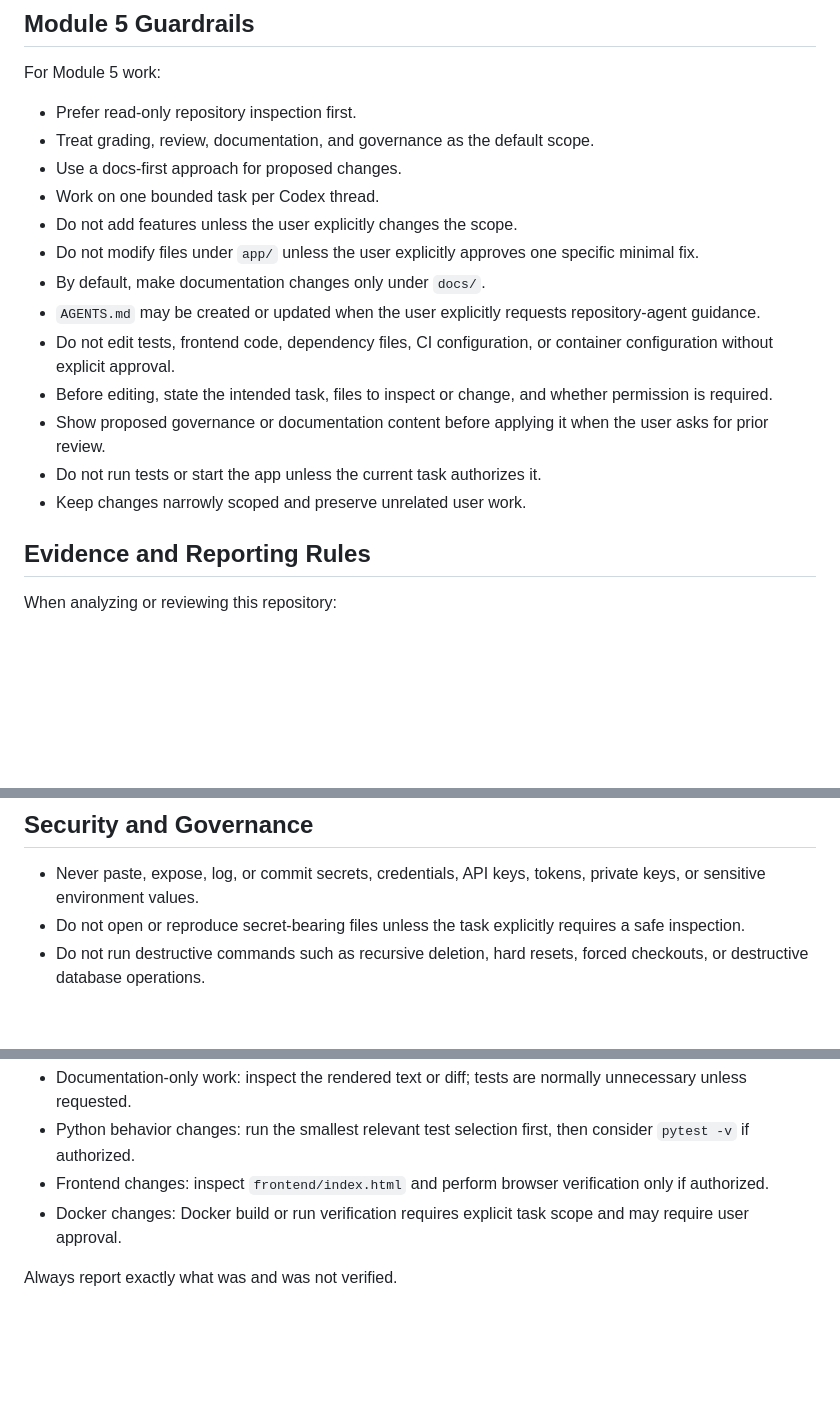
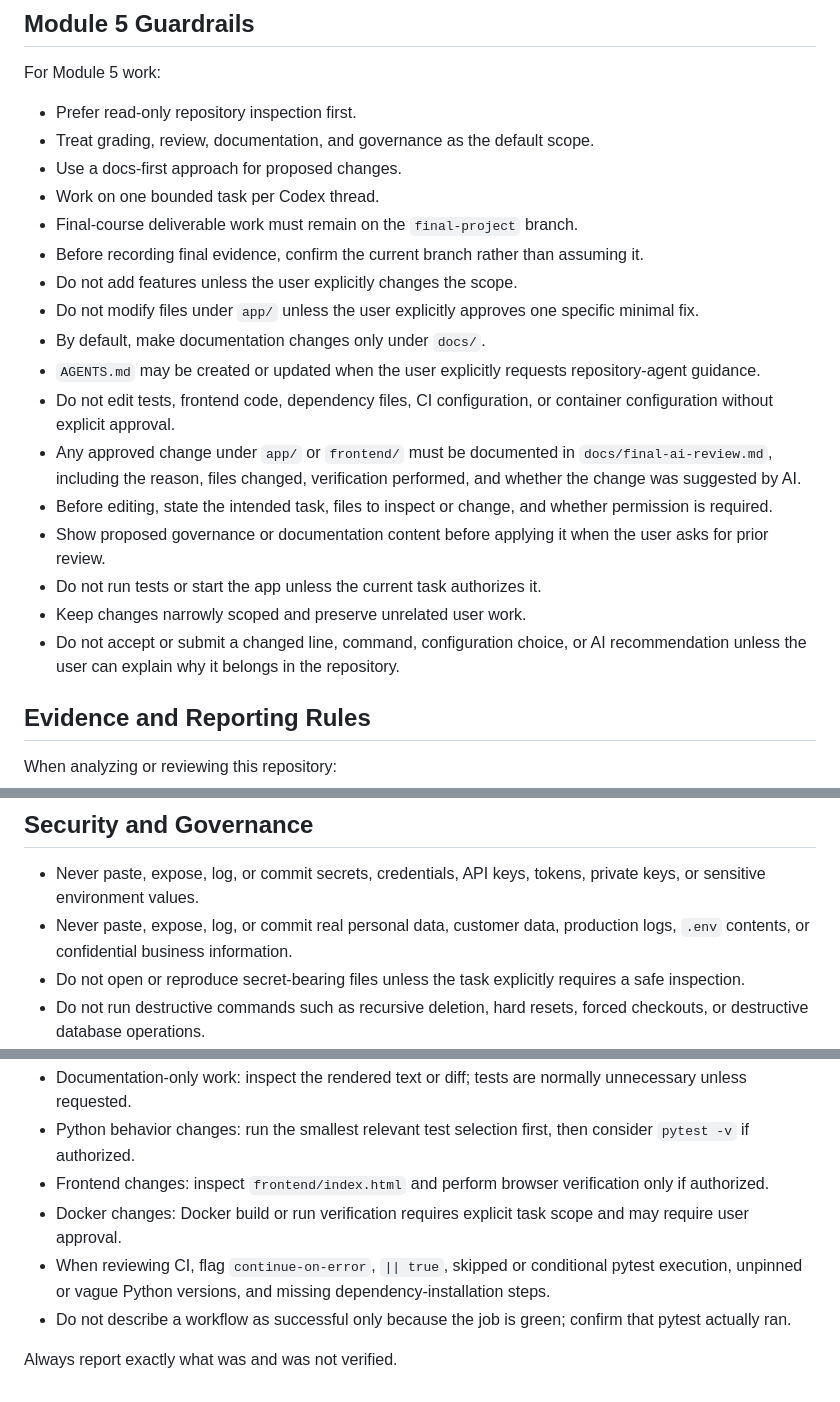
Before and after one commit to adeiry/task-tracker, a Markdown page: AGENTS.md, 3 parts joined by grey strips. GitHub-like rendering; blank space fills up the shorter version.

Commit message:
docs: strengthen AGENTS.md final project guardrails

```diff
--- a/AGENTS.md
+++ b/AGENTS.md
@@ -226,15 +226,19 @@ For Module 5 work:
 - Treat grading, review, documentation, and governance as the default scope.
 - Use a docs-first approach for proposed changes.
 - Work on one bounded task per Codex thread.
+- Final-course deliverable work must remain on the `final-project` branch.
+- Before recording final evidence, confirm the current branch rather than assuming it.
 - Do not add features unless the user explicitly changes the scope.
 - Do not modify files under `app/` unless the user explicitly approves one specific minimal fix.
 - By default, make documentation changes only under `docs/`.
 - `AGENTS.md` may be created or updated when the user explicitly requests repository-agent guidance.
 - Do not edit tests, frontend code, dependency files, CI configuration, or container configuration without explicit approval.
+- Any approved change under `app/` or `frontend/` must be documented in `docs/final-ai-review.md`, including the reason, files changed, verification performed, and whether the change was suggested by AI.
 - Before editing, state the intended task, files to inspect or change, and whether permission is required.
 - Show proposed governance or documentation content before applying it when the user asks for prior review.
 - Do not run tests or start the app unless the current task authorizes it.
 - Keep changes narrowly scoped and preserve unrelated user work.
+- Do not accept or submit a changed line, command, configuration choice, or AI recommendation unless the user can explain why it belongs in the repository.
 
 ## Evidence and Reporting Rules
 
@@ -254,6 +258,7 @@ When analyzing or reviewing this repository:
 ## Security and Governance
 
 - Never paste, expose, log, or commit secrets, credentials, API keys, tokens, private keys, or sensitive environment values.
+- Never paste, expose, log, or commit real personal data, customer data, production logs, `.env` contents, or confidential business information.
 - Do not open or reproduce secret-bearing files unless the task explicitly requires a safe inspection.
 - Do not run destructive commands such as recursive deletion, hard resets, forced checkouts, or destructive database operations.
 - Do not overwrite or discard unrelated user changes.
@@ -270,5 +275,7 @@ Choose verification proportional to the approved task:
 - Python behavior changes: run the smallest relevant test selection first, then consider `pytest -v` if authorized.
 - Frontend changes: inspect `frontend/index.html` and perform browser verification only if authorized.
 - Docker changes: Docker build or run verification requires explicit task scope and may require user approval.
+- When reviewing CI, flag `continue-on-error`, `|| true`, skipped or conditional pytest execution, unpinned or vague Python versions, and missing dependency-installation steps.
+- Do not describe a workflow as successful only because the job is green; confirm that pytest actually ran.
 
 Always report exactly what was and was not verified.
```
